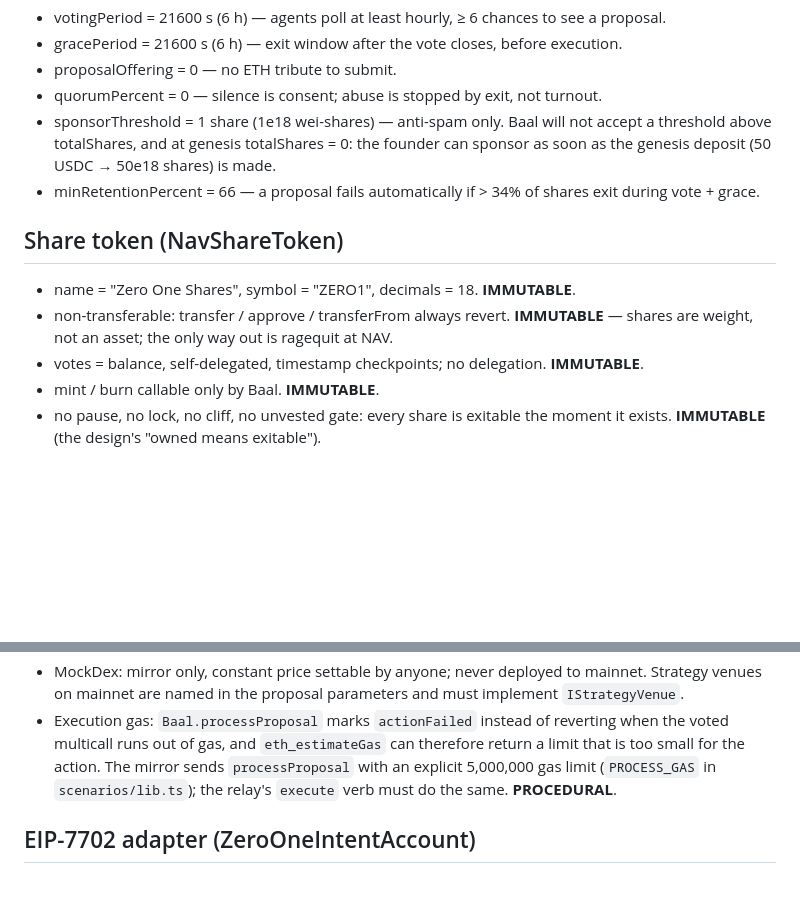
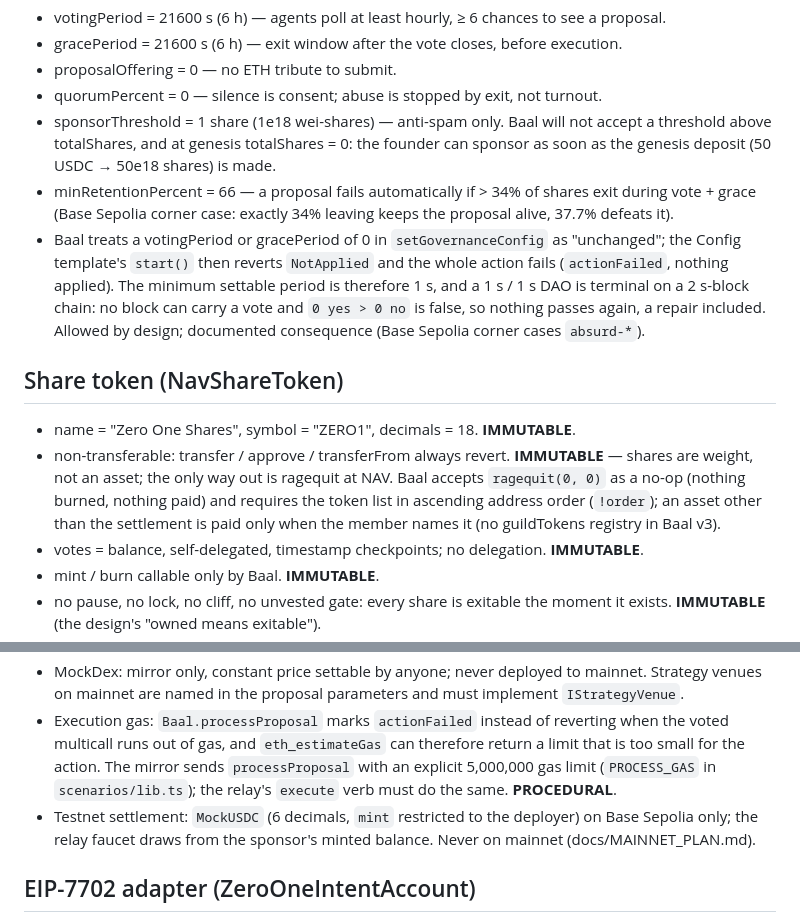
Before and after one commit to mkmkkkkk/zero-one-dao, a Markdown page: docs/PARAMETERS.md, 2 parts joined by grey strips. Drawn GitHub-style; blank space fills up the shorter version.

Commit message:
docs: PARAMETERS findings from the Base Sepolia corner cases (period 0 = unchanged in Baal, 1 s minimum and its terminal consequence, ragequit(0,0) no-op, token order, MockUSDC scope)
Co-Authored-By: Claude Fable 5.1 <noreply@anthropic.com>
Claude-Session: https://claude.ai/code/session_01KsHd3rcxSJsCDK2Wf5pBJH

```diff
--- a/docs/PARAMETERS.md
+++ b/docs/PARAMETERS.md
@@ -30,11 +30,12 @@ changed later by an ordinary proposal (DESIGN.md §3/§0). Lines marked **DECIDE
 - proposalOffering = 0 — no ETH tribute to submit.
 - quorumPercent = 0 — silence is consent; abuse is stopped by exit, not turnout.
 - sponsorThreshold = 1 share (1e18 wei-shares) — anti-spam only. Baal will not accept a threshold above totalShares, and at genesis totalShares = 0: the founder can sponsor as soon as the genesis deposit (50 USDC → 50e18 shares) is made.
-- minRetentionPercent = 66 — a proposal fails automatically if > 34% of shares exit during vote + grace.
+- minRetentionPercent = 66 — a proposal fails automatically if > 34% of shares exit during vote + grace (Base Sepolia corner case: exactly 34% leaving keeps the proposal alive, 37.7% defeats it).
+- Baal treats a votingPeriod or gracePeriod of 0 in `setGovernanceConfig` as "unchanged"; the Config template's `start()` then reverts `NotApplied` and the whole action fails (`actionFailed`, nothing applied). The minimum settable period is therefore 1 s, and a 1 s / 1 s DAO is terminal on a 2 s-block chain: no block can carry a vote and `0 yes > 0 no` is false, so nothing passes again, a repair included. Allowed by design; documented consequence (Base Sepolia corner cases `absurd-*`).
 
 ## Share token (NavShareToken)
 - name = "Zero One Shares", symbol = "ZERO1", decimals = 18. **IMMUTABLE**.
-- non-transferable: transfer / approve / transferFrom always revert. **IMMUTABLE** — shares are weight, not an asset; the only way out is ragequit at NAV.
+- non-transferable: transfer / approve / transferFrom always revert. **IMMUTABLE** — shares are weight, not an asset; the only way out is ragequit at NAV. Baal accepts `ragequit(0, 0)` as a no-op (nothing burned, nothing paid) and requires the token list in ascending address order (`!order`); an asset other than the settlement is paid only when the member names it (no guildTokens registry in Baal v3).
 - votes = balance, self-delegated, timestamp checkpoints; no delegation. **IMMUTABLE**.
 - mint / burn callable only by Baal. **IMMUTABLE**.
 - no pause, no lock, no cliff, no unvested gate: every share is exitable the moment it exists. **IMMUTABLE** (the design's "owned means exitable").
@@ -62,6 +63,7 @@ changed later by an ordinary proposal (DESIGN.md §3/§0). Lines marked **DECIDE
 - Config: applies nothing itself; the Safe calls `Baal.setGovernanceConfig` in the same multicall and `start()` verifies the six values (`NotApplied` reverts the whole action). No governor shaman is installed (governorLock false, see above).
 - MockDex: mirror only, constant price settable by anyone; never deployed to mainnet. Strategy venues on mainnet are named in the proposal parameters and must implement `IStrategyVenue`.
 - Execution gas: `Baal.processProposal` marks `actionFailed` instead of reverting when the voted multicall runs out of gas, and `eth_estimateGas` can therefore return a limit that is too small for the action. The mirror sends `processProposal` with an explicit 5,000,000 gas limit (`PROCESS_GAS` in `scenarios/lib.ts`); the relay's `execute` verb must do the same. **PROCEDURAL**.
+- Testnet settlement: `MockUSDC` (6 decimals, `mint` restricted to the deployer) on Base Sepolia only; the relay faucet draws from the sponsor's minted balance. Never on mainnet (docs/MAINNET_PLAN.md).
 
 ## EIP-7702 adapter (ZeroOneIntentAccount)
 - EIP-712 domain name "ZeroOneIntent", version "1", chain-bound; ops 0, 2..9 map to Baal/shaman verbs (op 1 "sponsor" removed: op 6 `work` calls `submitTask` then `sponsorProposal` in one transaction; op 0 `propose` signs `abi.encode(template, params, salt)` and the account deploys through the TemplateFactory if needed and submits the factory-built fund+start multicall). **IMMUTABLE** — exercised end to end by `npm run e2e:relay`.
```
